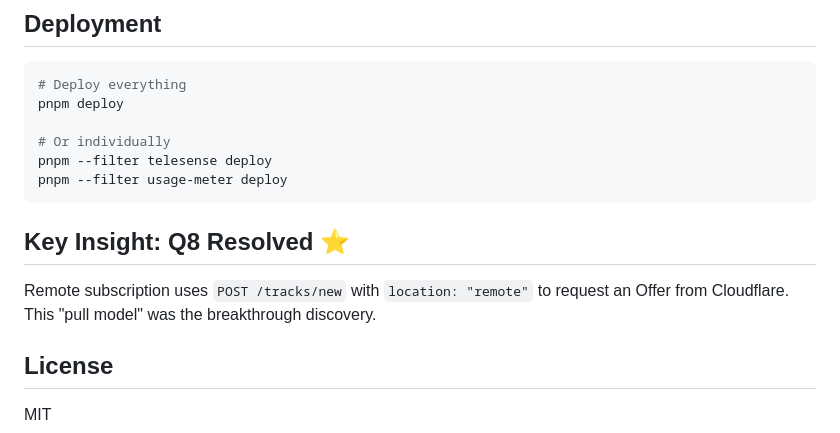
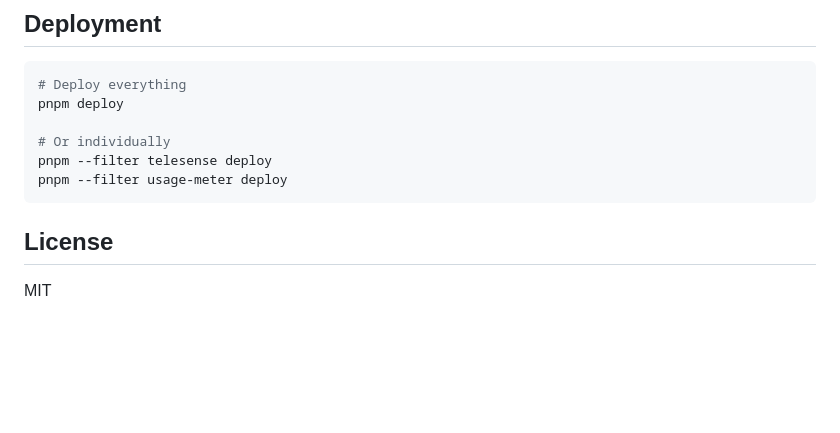
Before and after one commit to andrey-kokoev/telesense, a Markdown page: README.md, the part around the change. GitHub-like rendering; blank space fills up the shorter version.

````diff
--- a/README.md
+++ b/README.md
@@ -117,9 +117,6 @@ pnpm --filter telesense deploy
 pnpm --filter usage-meter deploy
 ```
 
-## Key Insight: Q8 Resolved ⭐
-
-Remote subscription uses `POST /tracks/new` with `location: "remote"` to request an Offer from Cloudflare. This "pull model" was the breakthrough discovery.
 
 ## License
 
````
Also changed, not shown: docs/00-getting-started/02-how-it-works.md (+1 -1 lines), docs/README.md (+1 -1 lines).
